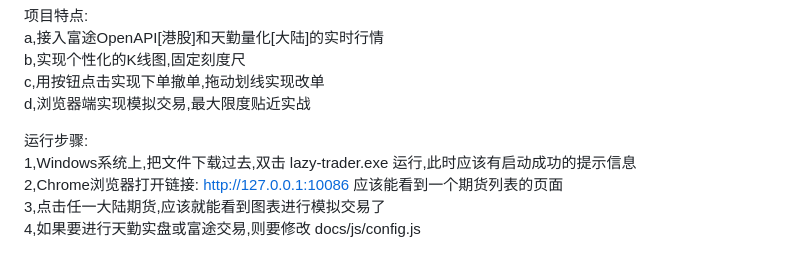
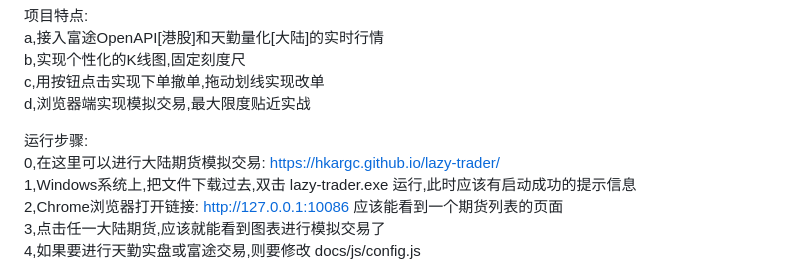
Before and after one commit to hkargc/lazy-trader, a Markdown page: README.md, the part around the change. GitHub-like rendering.

Commit message:
Initial commit

```diff
--- a/README.md
+++ b/README.md
@@ -16,6 +16,7 @@ c,用按钮点击实现下单撤单,拖动划线实现改单<br>
 d,浏览器端实现模拟交易,最大限度贴近实战<br>
 
 运行步骤:<br>
+0,在这里可以进行大陆期货模拟交易: https://hkargc.github.io/lazy-trader/<br>
 1,Windows系统上,把文件下载过去,双击 lazy-trader.exe 运行,此时应该有启动成功的提示信息<br>
 2,Chrome浏览器打开链接: http://127.0.0.1:10086 应该能看到一个期货列表的页面<br>
 3,点击任一大陆期货,应该就能看到图表进行模拟交易了<br>
```
